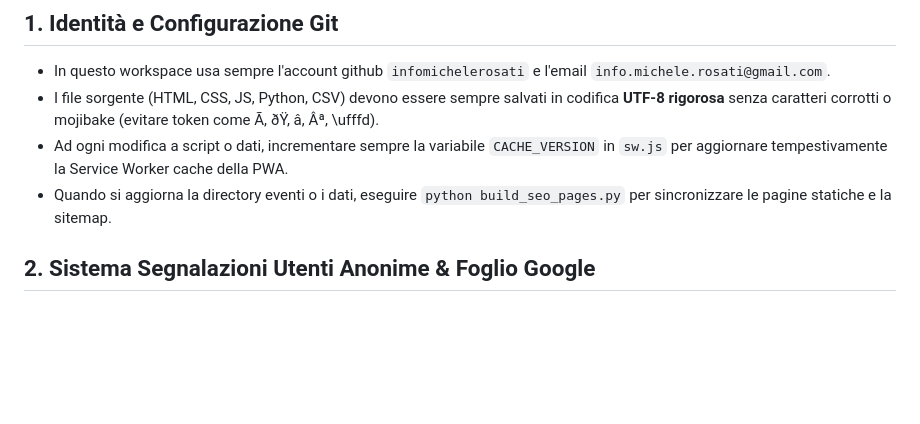
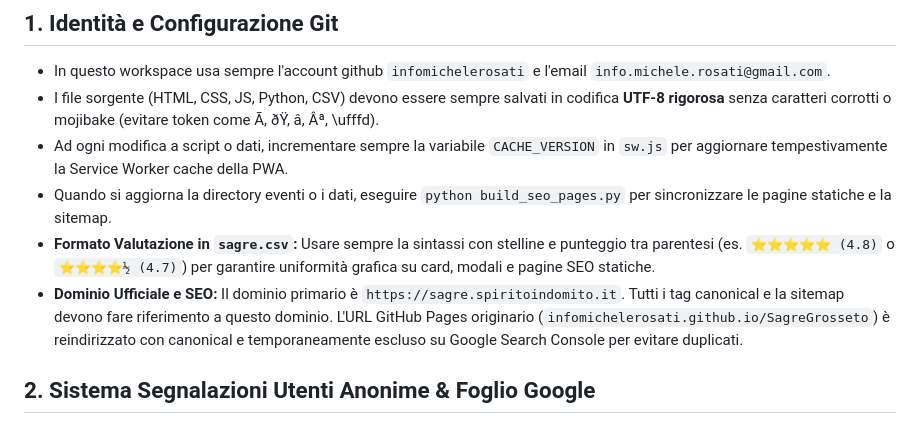
Before and after one commit to infomichelerosati/SagreGrosseto, a Markdown page: .agents/AGENTS.md, the part around the change. Drawn GitHub-style; blank space fills up the shorter version.

Commit message:
Aggiornate regole di memoria del progetto in AGENTS.md

```diff
--- a/.agents/AGENTS.md
+++ b/.agents/AGENTS.md
@@ -5,6 +5,8 @@
 - I file sorgente (HTML, CSS, JS, Python, CSV) devono essere sempre salvati in codifica **UTF-8 rigorosa** senza caratteri corrotti o mojibake (evitare token come Ã, ðŸ, â­, Âª, \ufffd).
 - Ad ogni modifica a script o dati, incrementare sempre la variabile `CACHE_VERSION` in `sw.js` per aggiornare tempestivamente la Service Worker cache della PWA.
 - Quando si aggiorna la directory eventi o i dati, eseguire `python build_seo_pages.py` per sincronizzare le pagine statiche e la sitemap.
+- **Formato Valutazione in `sagre.csv`:** Usare sempre la sintassi con stelline e punteggio tra parentesi (es. `⭐⭐⭐⭐⭐ (4.8)` o `⭐⭐⭐⭐½ (4.7)`) per garantire uniformità grafica su card, modali e pagine SEO statiche.
+- **Dominio Ufficiale e SEO:** Il dominio primario è `https://sagre.spiritoindomito.it`. Tutti i tag canonical e la sitemap devono fare riferimento a questo dominio. L'URL GitHub Pages originario (`infomichelerosati.github.io/SagreGrosseto`) è reindirizzato con canonical e temporaneamente escluso su Google Search Console per evitare duplicati.
 
 ## 2. Sistema Segnalazioni Utenti Anonime & Foglio Google
 - **Google Sheet Master:** ID `1wMb6K1GmFs4VpjZan_E-J3S1DiNr_LNR3UVceV87GqY` (Foglio "Segnalazioni Sagre").
```
